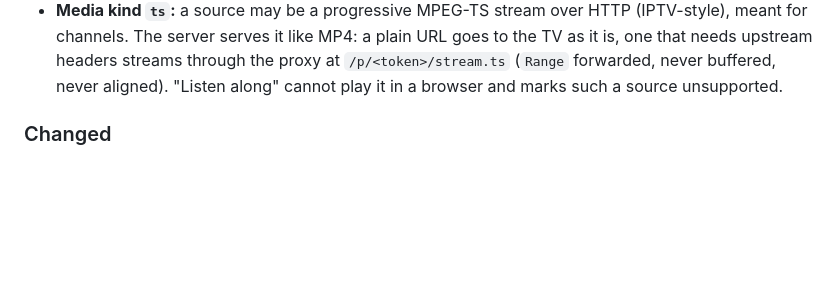
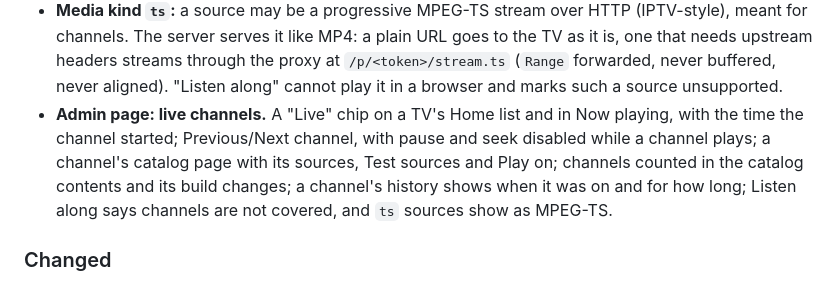
Before and after one commit to mickeiik/izle, a Markdown page: CHANGELOG.md, the part around the change. GitHub-like rendering; blank space fills up the shorter version.

```diff
--- a/CHANGELOG.md
+++ b/CHANGELOG.md
@@ -29,6 +29,11 @@ contract share one version number. How to update (back up, update the server, th
   server serves it like MP4: a plain URL goes to the TV as it is, one that needs upstream headers streams through
   the proxy at `/p/<token>/stream.ts` (`Range` forwarded, never buffered, never aligned). "Listen along" cannot play
   it in a browser and marks such a source unsupported.
+- **Admin page: live channels.** A "Live" chip on a TV's Home list and in Now playing, with the time the channel
+  started; Previous/Next channel, with pause and seek disabled while a channel plays; a channel's catalog page with
+  its sources, Test sources and Play on; channels counted in the catalog contents and its build changes; a
+  channel's history shows when it was on and for how long; Listen along says channels are not covered, and `ts`
+  sources show as MPEG-TS.
 
 ### Changed
 
```
Also changed, not shown: docs/decisions.md (+17 -0 lines).
